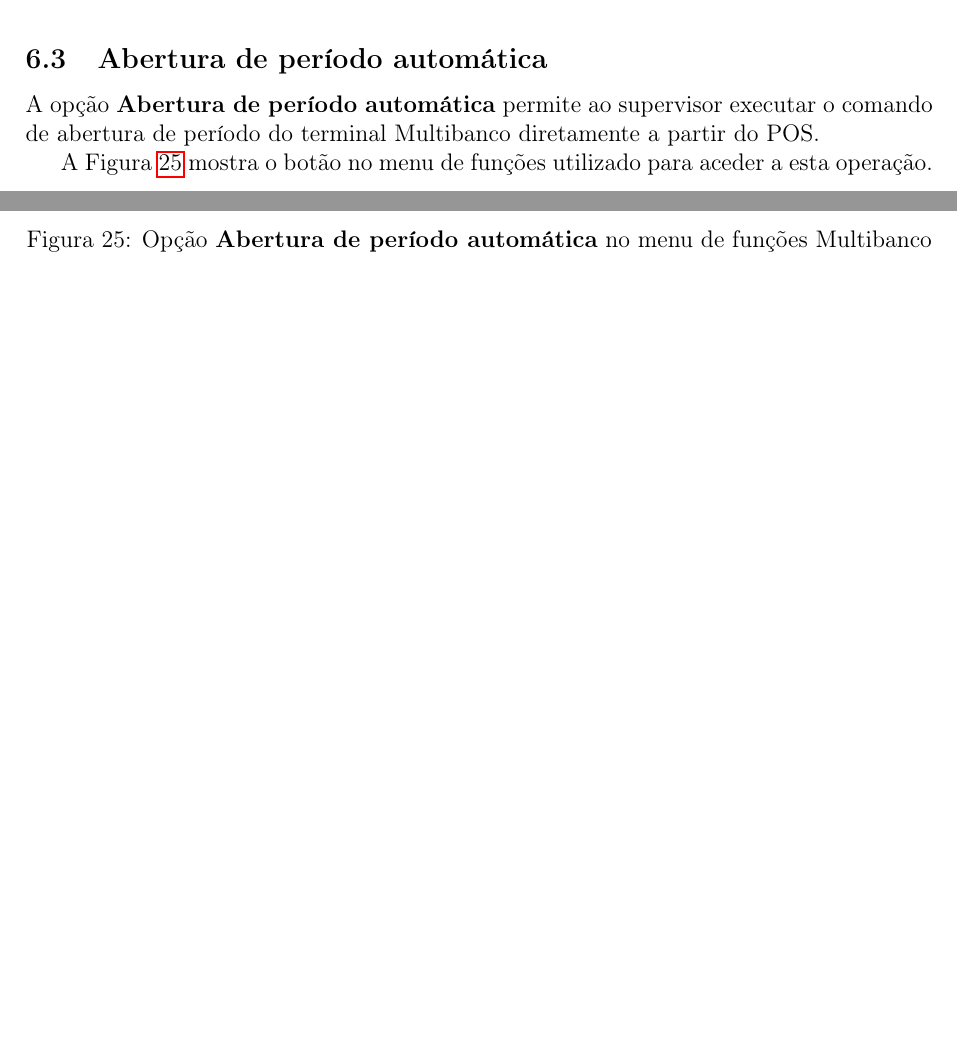
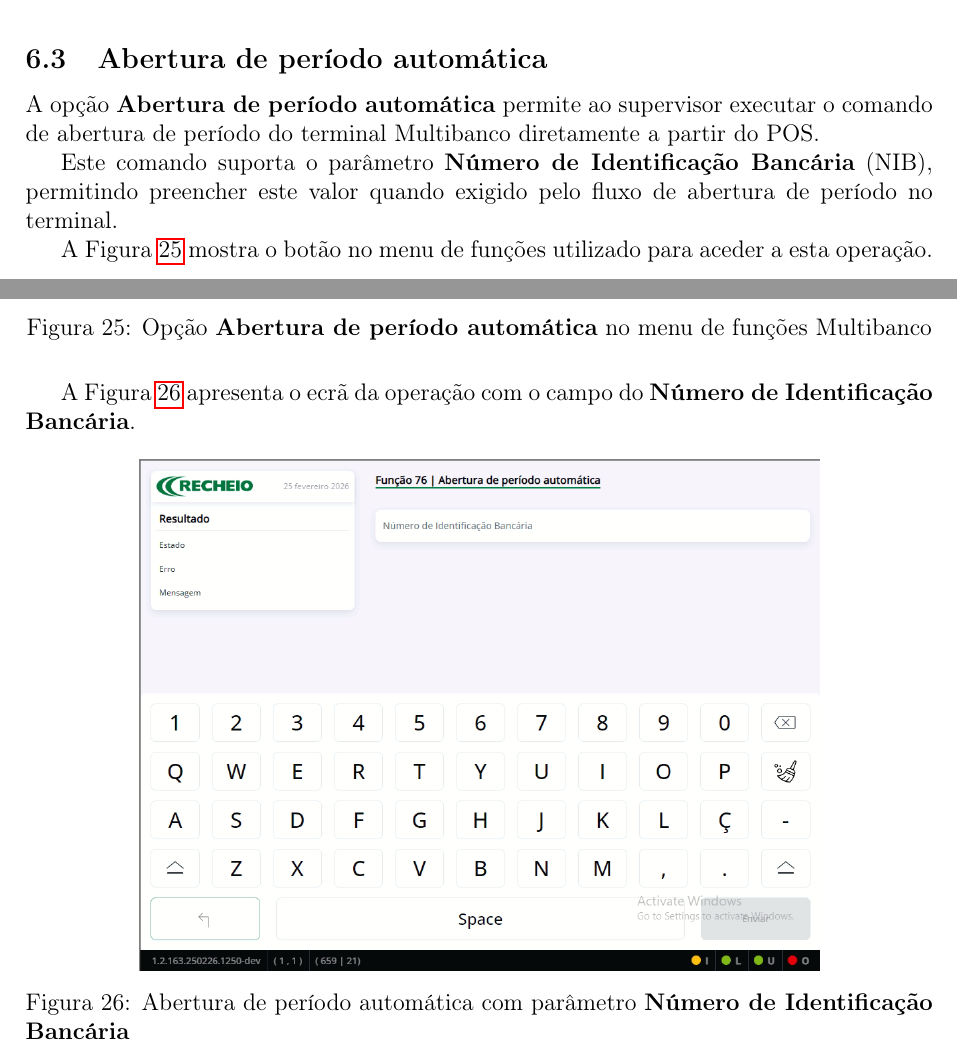
Before and after one commit to lfcg46831/work-f, a LaTeX document (Manual/main.tex): two parts of pages 19 and 20 of 20 before the commit and two parts of pages 19 and 20 of 21 after it, joined at a grey line, cut so that both start at the same text, the shorter picture padded with empty space. Compiled offline with pdfLaTeX.

Commit message:
Documentar parâmetro NIB na abertura automática de período

```diff
--- a/Manual/main.tex
+++ b/Manual/main.tex
@@ -430,6 +430,10 @@ A opção \textbf{Abertura de período automática} permite ao supervisor execut
 o comando de abertura de período do terminal Multibanco diretamente a partir
 do POS.
 
+Este comando suporta o parâmetro \textbf{Número de Identificação Bancária}
+(NIB), permitindo preencher este valor quando exigido pelo fluxo de abertura
+de período no terminal.
+
 A Figura~\ref{fig:supervisor-abertura-periodo-automatica} mostra o botão no
 menu de funções utilizado para aceder a esta operação.
 
@@ -438,6 +442,16 @@ menu de funções utilizado para aceder a esta operação.
     \includegraphics[width=0.85\textwidth]{images/funcoes_multibanco_abertura_automatica.png}
     \caption{Opção \textbf{Abertura de período automática} no menu de funções Multibanco}
     \label{fig:supervisor-abertura-periodo-automatica}
+\end{figure}
+
+A Figura~\ref{fig:supervisor-abertura-periodo-nib} apresenta o ecrã da
+operação com o campo do \textbf{Número de Identificação Bancária}.
+
+\begin{figure}[H]
+    \centering
+    \includegraphics[width=0.75\textwidth]{images/abertura_periodo.png}
+    \caption{Abertura de período automática com parâmetro \textbf{Número de Identificação Bancária}}
+    \label{fig:supervisor-abertura-periodo-nib}
 \end{figure}
 
 % -------------------------------------------------
```
